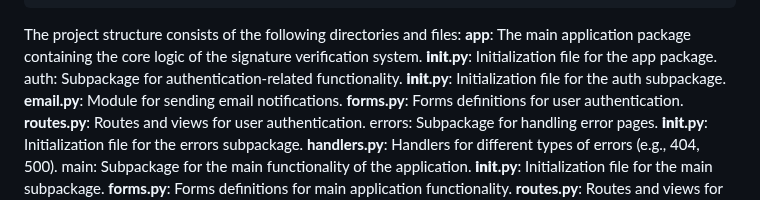
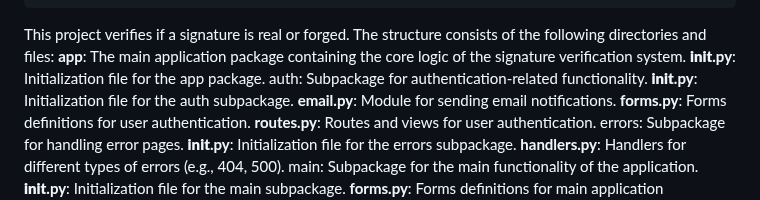
Before and after one commit to Cynthia029/Signature-Verification, a Markdown page: README.md, the part around the change. GitHub-like rendering.

````diff
--- a/README.md
+++ b/README.md
@@ -46,7 +46,8 @@
 └── temp_image.jpg
 ```
 
-The project structure consists of the following directories and files:
+This project verifies if a signature is real or forged.
+The structure consists of the following directories and files:
 **app**: The main application package containing the core logic of the signature verification system.
 **__init__.py**: Initialization file for the app package.
 auth: Subpackage for authentication-related functionality.
````
